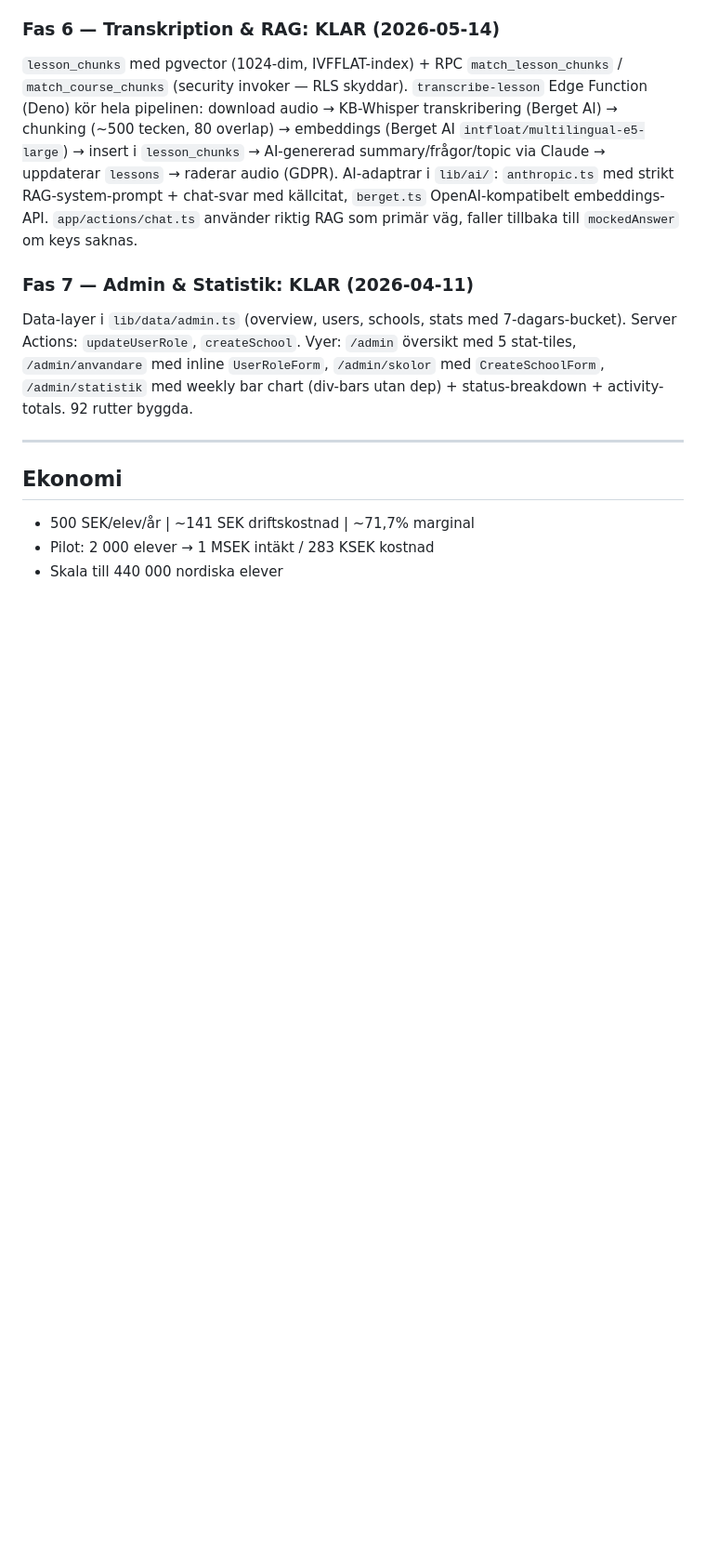
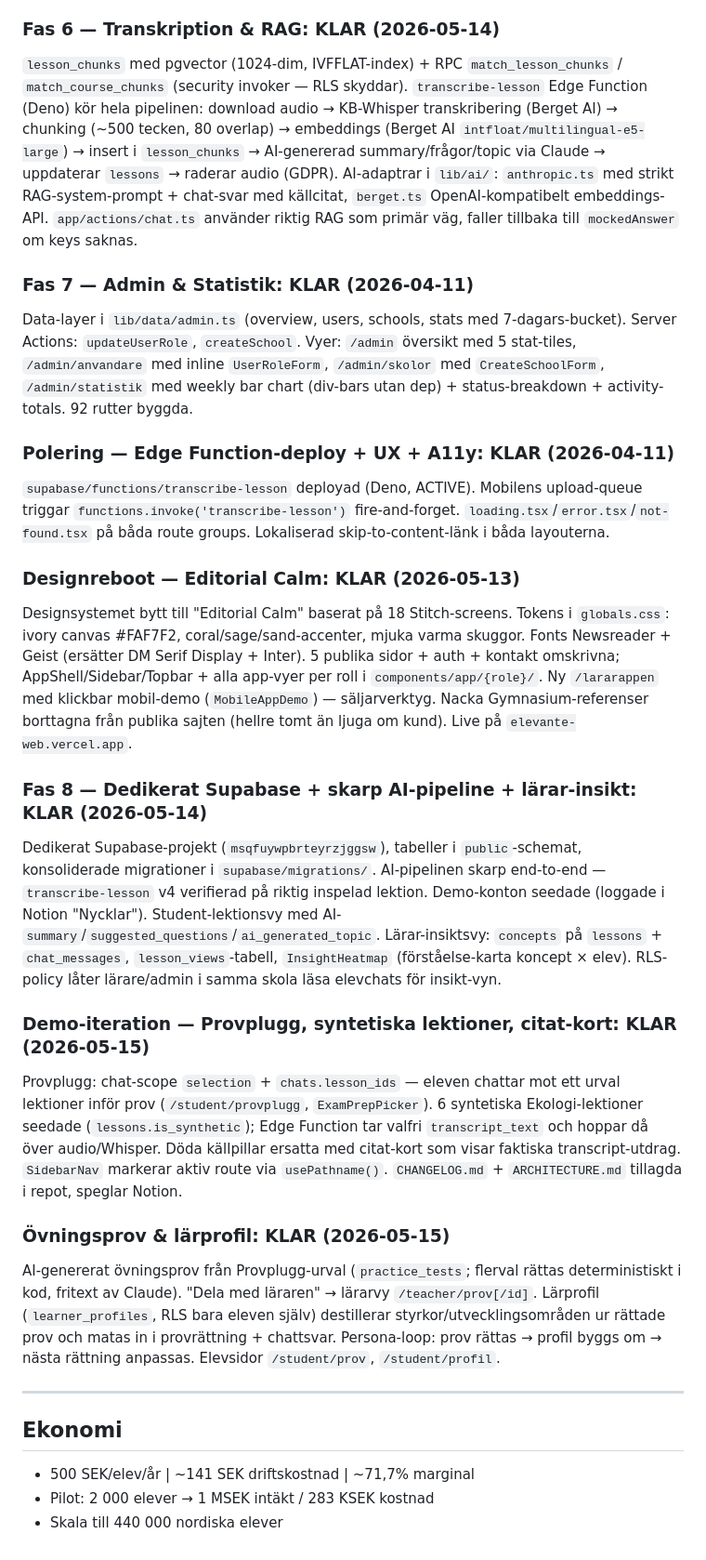
Before and after one commit to guthed/elevante, a Markdown page: CLAUDE.md, the part around one of its changes. Shown at 93% size. Rendered like a GitHub page; blank space fills up the shorter version.

```diff
--- a/CLAUDE.md
+++ b/CLAUDE.md
@@ -156,6 +157,16 @@ Supabase Auth via @supabase/ssr i `apps/web/lib/supabase/`. Tabeller bor i `publ
 `lesson_chunks` med pgvector (1024-dim, IVFFLAT-index) + RPC `match_lesson_chunks` / `match_course_chunks` (security invoker — RLS skyddar). `transcribe-lesson` Edge Function (Deno) kör hela pipelinen: download audio → KB-Whisper transkribering (Berget AI) → chunking (~500 tecken, 80 overlap) → embeddings (Berget AI `intfloat/multilingual-e5-large`) → insert i `lesson_chunks` → AI-genererad summary/frågor/topic via Claude → uppdaterar `lessons` → raderar audio (GDPR). AI-adaptrar i `lib/ai/`: `anthropic.ts` med strikt RAG-system-prompt + chat-svar med källcitat, `berget.ts` OpenAI-kompatibelt embeddings-API. `app/actions/chat.ts` använder riktig RAG som primär väg, faller tillbaka till `mockedAnswer` om keys saknas.
 ### Fas 7 — Admin & Statistik: KLAR (2026-04-11)
 Data-layer i `lib/data/admin.ts` (overview, users, schools, stats med 7-dagars-bucket). Server Actions: `updateUserRole`, `createSchool`. Vyer: `/admin` översikt med 5 stat-tiles, `/admin/anvandare` med inline `UserRoleForm`, `/admin/skolor` med `CreateSchoolForm`, `/admin/statistik` med weekly bar chart (div-bars utan dep) + status-breakdown + activity-totals. 92 rutter byggda.
+### Polering — Edge Function-deploy + UX + A11y: KLAR (2026-04-11)
+`supabase/functions/transcribe-lesson` deployad (Deno, ACTIVE). Mobilens upload-queue triggar `functions.invoke('transcribe-lesson')` fire-and-forget. `loading.tsx`/`error.tsx`/`not-found.tsx` på båda route groups. Lokaliserad skip-to-content-länk i båda layouterna.
+### Designreboot — Editorial Calm: KLAR (2026-05-13)
+Designsystemet bytt till "Editorial Calm" baserat på 18 Stitch-screens. Tokens i `globals.css`: ivory canvas #FAF7F2, coral/sage/sand-accenter, mjuka varma skuggor. Fonts Newsreader + Geist (ersätter DM Serif Display + Inter). 5 publika sidor + auth + kontakt omskrivna; AppShell/Sidebar/Topbar + alla app-vyer per roll i `components/app/{role}/`. Ny `/lararappen` med klickbar mobil-demo (`MobileAppDemo`) — säljarverktyg. Nacka Gymnasium-referenser borttagna från publika sajten (hellre tomt än ljuga om kund). Live på `elevante-web.vercel.app`.
+### Fas 8 — Dedikerat Supabase + skarp AI-pipeline + lärar-insikt: KLAR (2026-05-14)
+Dedikerat Supabase-projekt (`msqfuywpbrteyrzjggsw`), tabeller i `public`-schemat, konsoliderade migrationer i `supabase/migrations/`. AI-pipelinen skarp end-to-end — `transcribe-lesson` v4 verifierad på riktig inspelad lektion. Demo-konton seedade (loggade i Notion "Nycklar"). Student-lektionsvy med AI-`summary`/`suggested_questions`/`ai_generated_topic`. Lärar-insiktsvy: `concepts` på `lessons` + `chat_messages`, `lesson_views`-tabell, `InsightHeatmap` (förståelse-karta koncept × elev). RLS-policy låter lärare/admin i samma skola läsa elevchats för insikt-vyn.
+### Demo-iteration — Provplugg, syntetiska lektioner, citat-kort: KLAR (2026-05-15)
+Provplugg: chat-scope `selection` + `chats.lesson_ids` — eleven chattar mot ett urval lektioner inför prov (`/student/provplugg`, `ExamPrepPicker`). 6 syntetiska Ekologi-lektioner seedade (`lessons.is_synthetic`); Edge Function tar valfri `transcript_text` och hoppar då över audio/Whisper. Döda källpillar ersatta med citat-kort som visar faktiska transcript-utdrag. `SidebarNav` markerar aktiv route via `usePathname()`. `CHANGELOG.md` + `ARCHITECTURE.md` tillagda i repot, speglar Notion.
+### Övningsprov & lärprofil: KLAR (2026-05-15)
+AI-genererat övningsprov från Provplugg-urval (`practice_tests`; flerval rättas deterministiskt i kod, fritext av Claude). "Dela med läraren" → lärarvy `/teacher/prov[/id]`. Lärprofil (`learner_profiles`, RLS bara eleven själv) destillerar styrkor/utvecklingsområden ur rättade prov och matas in i provrättning + chattsvar. Persona-loop: prov rättas → profil byggs om → nästa rättning anpassas. Elevsidor `/student/prov`, `/student/profil`.
 
 ---
 
```
Also changed, not shown: other parts of CLAUDE.md (+8 -7 lines).
